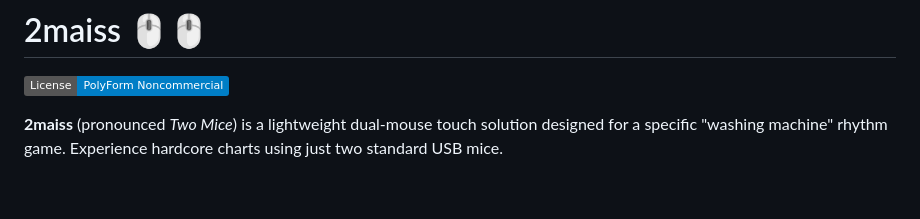
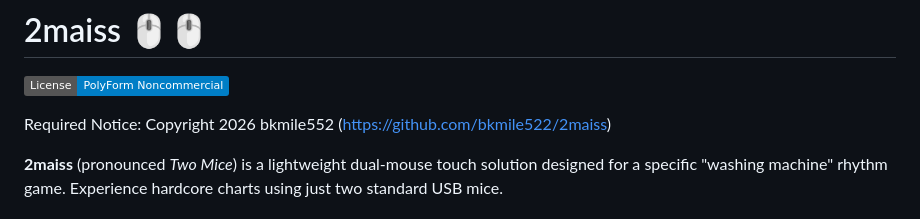
Before and after one commit to bkmile522/2maiss, a Markdown page: README.md, the part around the change. Drawn GitHub-style; badges without logos; blank space fills up the shorter version.

```diff
--- a/README.md
+++ b/README.md
@@ -1,6 +1,8 @@
 # 2maiss 🖱️🖱️
 
 [![License: PolyForm Noncommercial](https://img.shields.io/badge/License-PolyForm%20Noncommercial-blue.svg)](https://polyformproject.org/licenses/noncommercial/1.0.0)
+
+Required Notice: Copyright 2026 bkmile552 (https://github.com/bkmile522/2maiss)
 
 **2maiss** (pronounced *Two Mice*) is a lightweight dual-mouse touch solution designed for a specific "washing machine" rhythm game. Experience hardcore charts using just two standard USB mice.
 
```
